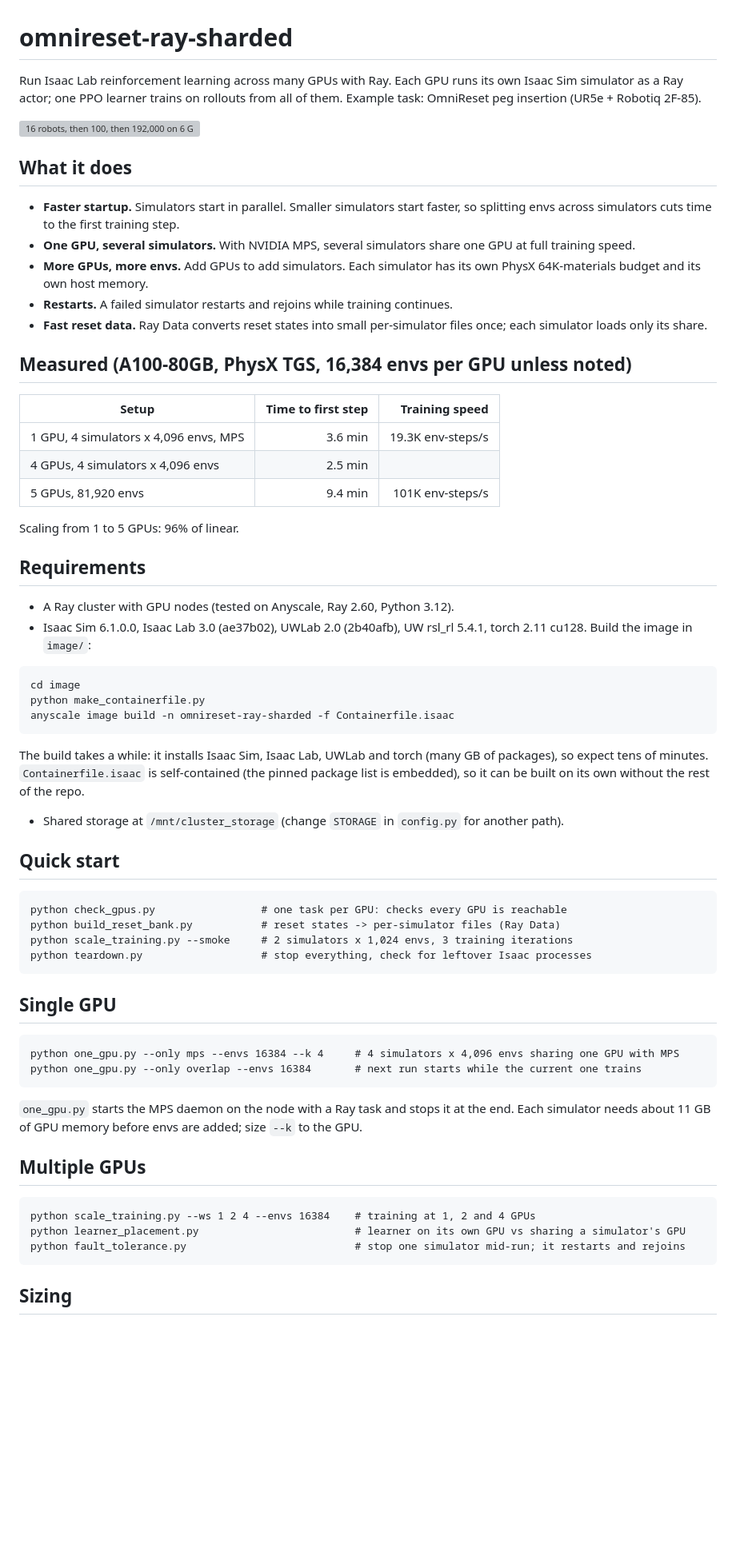
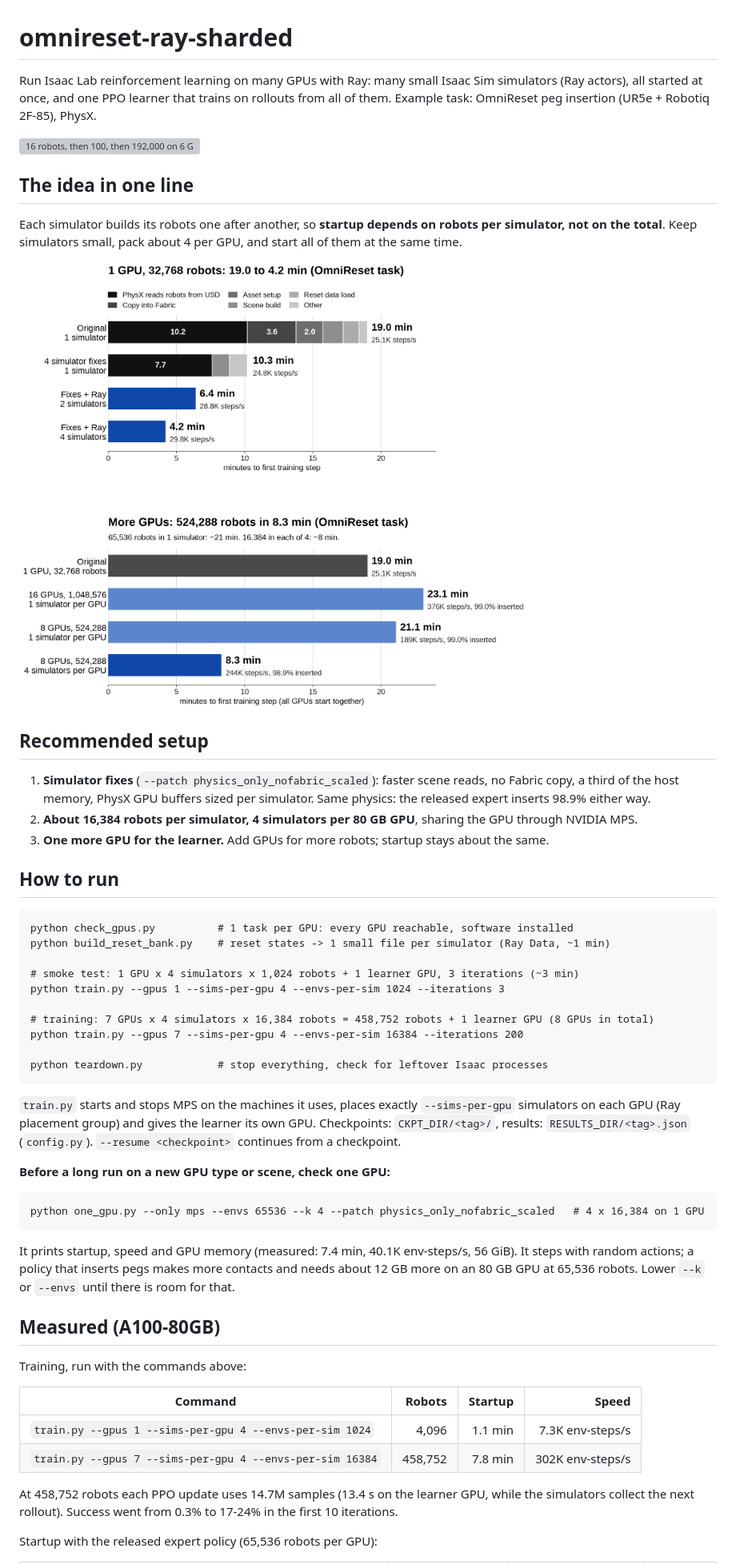
Before and after one commit to miss-classification/omnireset-ray-sharded, a Markdown page: README.md, the part around one of its changes. Shown at 80% size. GitHub-like rendering; pictures changed too: docs/startup_story.png (added); blank space fills up the shorter version; grey boxes are pictures that could not be loaded.

````diff
--- a/README.md
+++ b/README.md
@@ -1,76 +1,65 @@
 # omnireset-ray-sharded
 
-Run Isaac Lab reinforcement learning across many GPUs with Ray. Each GPU runs its own Isaac Sim simulator as a Ray
-actor; one PPO learner trains on rollouts from all of them. Example task: OmniReset peg insertion
-(UR5e + Robotiq 2F-85).
+Run Isaac Lab reinforcement learning on many GPUs with Ray: many small Isaac Sim simulators (Ray actors), all started
+at once, and one PPO learner that trains on rollouts from all of them. Example task: OmniReset peg insertion
+(UR5e + Robotiq 2F-85), PhysX.
 
 ![16 robots, then 100, then 192,000 on 6 GPUs](docs/robots_zoom_out.gif)
 
-## What it does
+## The idea in one line
 
-- **Faster startup.** Simulators start in parallel. Smaller simulators start faster, so splitting envs across
-  simulators cuts time to the first training step.
-- **One GPU, several simulators.** With NVIDIA MPS, several simulators share one GPU at full training speed.
-- **More GPUs, more envs.** Add GPUs to add simulators. Each simulator has its own PhysX 64K-materials budget and
-  its own host memory.
-- **Restarts.** A failed simulator restarts and rejoins while training continues.
-- **Fast reset data.** Ray Data converts reset states into small per-simulator files once; each simulator loads
-  only its share.
+Each simulator builds its robots one after another, so **startup depends on robots per simulator, not on the
+total**. Keep simulators small, pack about 4 per GPU, and start all of them at the same time.
 
-## Measured (A100-80GB, PhysX TGS, 16,384 envs per GPU unless noted)
+![Startup on 1 GPU and on 8 GPUs](docs/startup_story.png)
 
-| Setup | Time to first step | Training speed |
-|---|---:|---:|
-| 1 GPU, 4 simulators x 4,096 envs, MPS | 3.6 min | 19.3K env-steps/s |
-| 4 GPUs, 4 simulators x 4,096 envs | 2.5 min | |
-| 5 GPUs, 81,920 envs | 9.4 min | 101K env-steps/s |
+## Recommended setup
 
-Scaling from 1 to 5 GPUs: 96% of linear.
+1. **Simulator fixes** (`--patch physics_only_nofabric_scaled`): faster scene reads, no Fabric copy, a third of the
+   host memory, PhysX GPU buffers sized per simulator. Same physics: the released expert inserts 98.9% either way.
+2. **About 16,384 robots per simulator, 4 simulators per 80 GB GPU**, sharing the GPU through NVIDIA MPS.
+3. **One more GPU for the learner.** Add GPUs for more robots; startup stays about the same.
 
-## Requirements
-
-- A Ray cluster with GPU nodes (tested on Anyscale, Ray 2.60, Python 3.12).
-- Isaac Sim 6.1.0.0, Isaac Lab 3.0 (ae37b02), UWLab 2.0 (2b40afb), UW rsl_rl 5.4.1, torch 2.11 cu128.
-  Build the image in `image/`:
+## How to run
 
 ```
-cd image
-python make_containerfile.py
-anyscale image build -n omnireset-ray-sharded -f Containerfile.isaac
+python check_gpus.py          # 1 task per GPU: every GPU reachable, software installed
+python build_reset_bank.py    # reset states -> 1 small file per simulator (Ray Data, ~1 min)
+
+# smoke test: 1 GPU x 4 simulators x 1,024 robots + 1 learner GPU, 3 iterations (~3 min)
+python train.py --gpus 1 --sims-per-gpu 4 --envs-per-sim 1024 --iterations 3
+
+# training: 7 GPUs x 4 simulators x 16,384 robots = 458,752 robots + 1 learner GPU (8 GPUs in total)
+python train.py --gpus 7 --sims-per-gpu 4 --envs-per-sim 16384 --iterations 200
+
+python teardown.py            # stop everything, check for leftover Isaac processes
 ```
 
-  The build takes a while: it installs Isaac Sim, Isaac Lab, UWLab and torch (many GB of packages), so expect
-  tens of minutes. `Containerfile.isaac` is self-contained (the pinned package list is embedded), so it can be
-  built on its own without the rest of the repo.
+`train.py` starts and stops MPS on the machines it uses, places exactly `--sims-per-gpu` simulators on each GPU (Ray
+placement group) and gives the learner its own GPU. Checkpoints: `CKPT_DIR/<tag>/`, results: `RESULTS_DIR/<tag>.json`
+(`config.py`). `--resume <checkpoint>` continues from a checkpoint.
 
-- Shared storage at `/mnt/cluster_storage` (change `STORAGE` in `config.py` for another path).
-
-## Quick start
+**Before a long run on a new GPU type or scene, check one GPU:**
 
 ```
-python check_gpus.py                 # one task per GPU: checks every GPU is reachable
-python build_reset_bank.py           # reset states -> per-simulator files (Ray Data)
-python scale_training.py --smoke     # 2 simulators x 1,024 envs, 3 training iterations
-python teardown.py                   # stop everything, check for leftover Isaac processes
+python one_gpu.py --only mps --envs 65536 --k 4 --patch physics_only_nofabric_scaled   # 4 x 16,384 on 1 GPU
 ```
 
-## Single GPU
+It prints startup, speed and GPU memory (measured: 7.4 min, 40.1K env-steps/s, 56 GiB). It steps with random
+actions; a policy that inserts pegs makes more contacts and needs about 12 GB more on an 80 GB GPU at 65,536 robots.
+Lower `--k` or `--envs` until there is room for that.
 
-```
-python one_gpu.py --only mps --envs 16384 --k 4     # 4 simulators x 4,096 envs sharing one GPU with MPS
-python one_gpu.py --only overlap --envs 16384       # next run starts while the current one trains
-```
+## Measured (A100-80GB)
 
-`one_gpu.py` starts the MPS daemon on the node with a Ray task and stops it at the end. Each simulator needs about
-11 GB of GPU memory before envs are added; size `--k` to the GPU.
+Training, run with the commands above:
 
-## Multiple GPUs
+| Command | Robots | Startup | Speed |
+|---|---:|---:|---:|
+| `train.py --gpus 1 --sims-per-gpu 4 --envs-per-sim 1024` | 4,096 | 1.1 min | 7.3K env-steps/s |
+| `train.py --gpus 7 --sims-per-gpu 4 --envs-per-sim 16384` | 458,752 | 7.8 min | 302K env-steps/s |
 
-```
-python scale_training.py --ws 1 2 4 --envs 16384    # training at 1, 2 and 4 GPUs
-python learner_placement.py                         # learner on its own GPU vs sharing a simulator's GPU
-python fault_tolerance.py                           # stop one simulator mid-run; it restarts and rejoins
-```
+At 458,752 robots each PPO update uses 14.7M samples (13.4 s on the learner GPU, while the simulators collect the
+next rollout). Success went from 0.3% to 17-24% in the first 10 iterations.
 
-## Sizing
+Startup with the released expert policy (65,536 robots per GPU):
 
````
Also changed, not shown: other parts of README.md (+75 -19 lines), docs/architecture.png (added), docs/before_after_flow.png (added), docs/scale_out.png (added), docs/train_983k.png (added), 11 other files.
